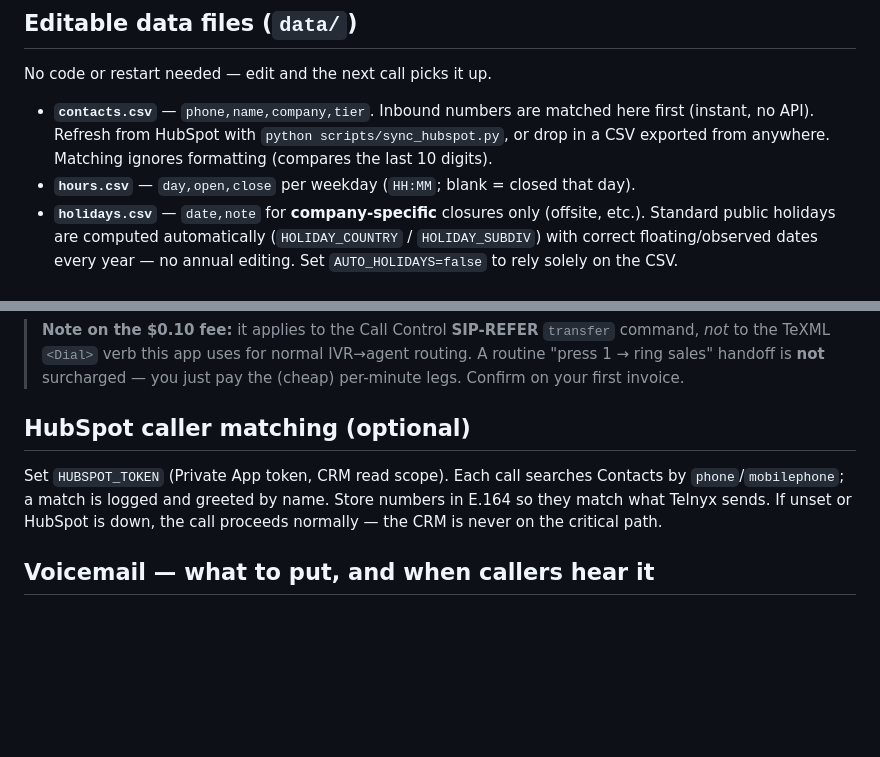
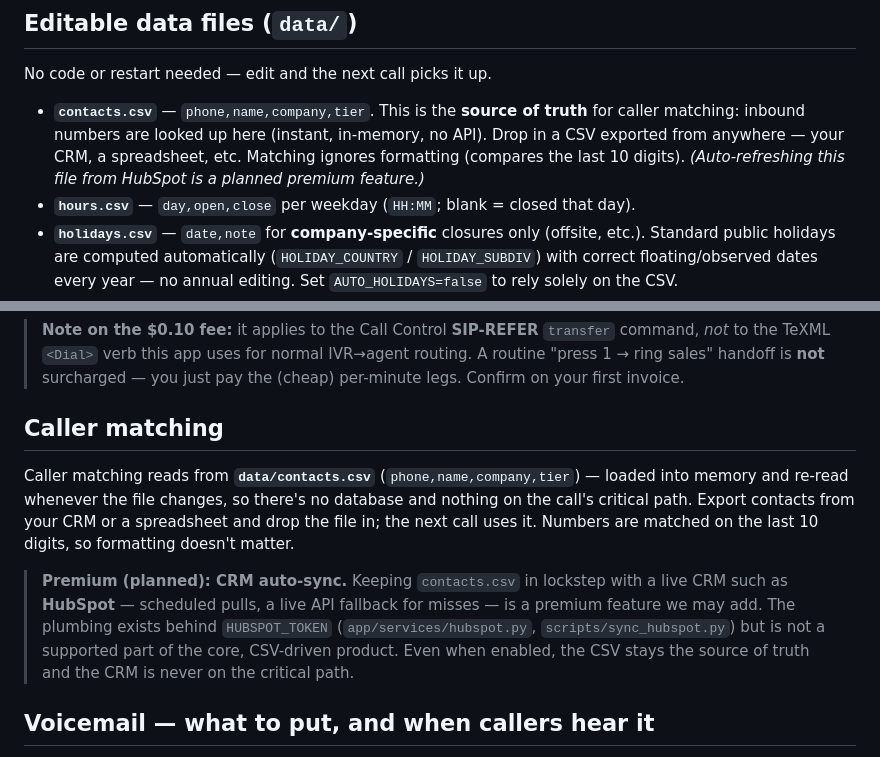
Before and after one commit to AdrielleU/IVR-Triage, a Markdown page: README.md, 2 parts joined by grey strips. Rendered like a GitHub page; blank space fills up the shorter version.

```diff
--- a/README.md
+++ b/README.md
@@ -61,10 +118,11 @@ Dockerfile  docker-compose.yml  requirements.txt  .env.example
 
 No code or restart needed — edit and the next call picks it up.
 
-- **`contacts.csv`** — `phone,name,company,tier`. Inbound numbers are matched
-  here first (instant, no API). Refresh from HubSpot with
-  `python scripts/sync_hubspot.py`, or drop in a CSV exported from anywhere.
-  Matching ignores formatting (compares the last 10 digits).
+- **`contacts.csv`** — `phone,name,company,tier`. This is the **source of truth**
+  for caller matching: inbound numbers are looked up here (instant, in-memory, no
+  API). Drop in a CSV exported from anywhere — your CRM, a spreadsheet, etc.
+  Matching ignores formatting (compares the last 10 digits). *(Auto-refreshing
+  this file from HubSpot is a planned premium feature.)*
 - **`hours.csv`** — `day,open,close` per weekday (`HH:MM`; blank = closed that day).
 - **`holidays.csv`** — `date,note` for **company-specific** closures only (offsite,
   etc.). Standard public holidays are computed automatically (`HOLIDAY_COUNTRY` /
@@ -293,12 +351,20 @@ off. Don't wrap the assistant in a `<Dial>`; that reintroduces the double-leg.
 > surcharged — you just pay the (cheap) per-minute legs. Confirm on your first
 > invoice.
 
-## HubSpot caller matching (optional)
+## Caller matching
 
-Set `HUBSPOT_TOKEN` (Private App token, CRM read scope). Each call searches
-Contacts by `phone`/`mobilephone`; a match is logged and greeted by name. Store
-numbers in E.164 so they match what Telnyx sends. If unset or HubSpot is down,
-the call proceeds normally — the CRM is never on the critical path.
+Caller matching reads from **`data/contacts.csv`** (`phone,name,company,tier`) —
+loaded into memory and re-read whenever the file changes, so there's no database
+and nothing on the call's critical path. Export contacts from your CRM or a
+spreadsheet and drop the file in; the next call uses it. Numbers are matched on
+the last 10 digits, so formatting doesn't matter.
+
+> **Premium (planned): CRM auto-sync.** Keeping `contacts.csv` in lockstep with a
+> live CRM such as **HubSpot** — scheduled pulls, a live API fallback for misses —
+> is a premium feature we may add. The plumbing exists behind `HUBSPOT_TOKEN`
+> (`app/services/hubspot.py`, `scripts/sync_hubspot.py`) but is not a supported
+> part of the core, CSV-driven product. Even when enabled, the CSV stays the
+> source of truth and the CRM is never on the critical path.
 
 ## Voicemail — what to put, and when callers hear it
 
```
Also changed, not shown: other parts of README.md (+60 -3 lines), RELEASE.md (added, +88 -0 lines).
